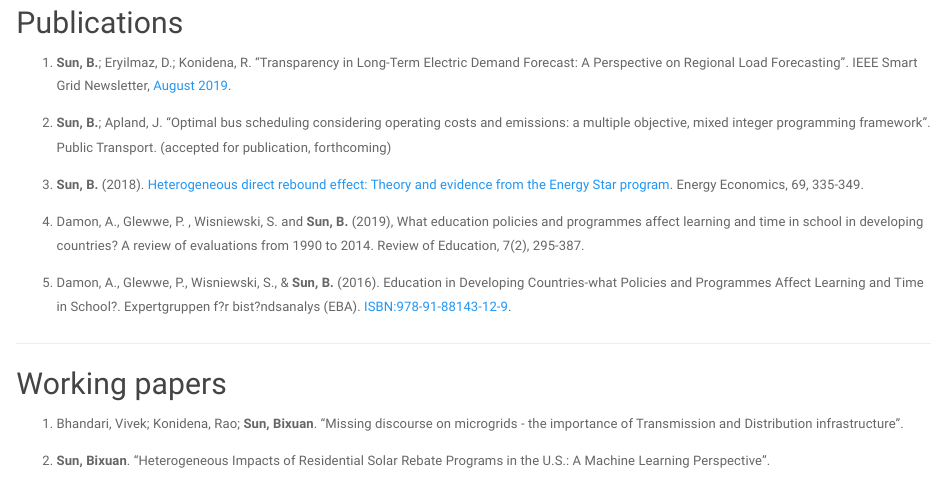
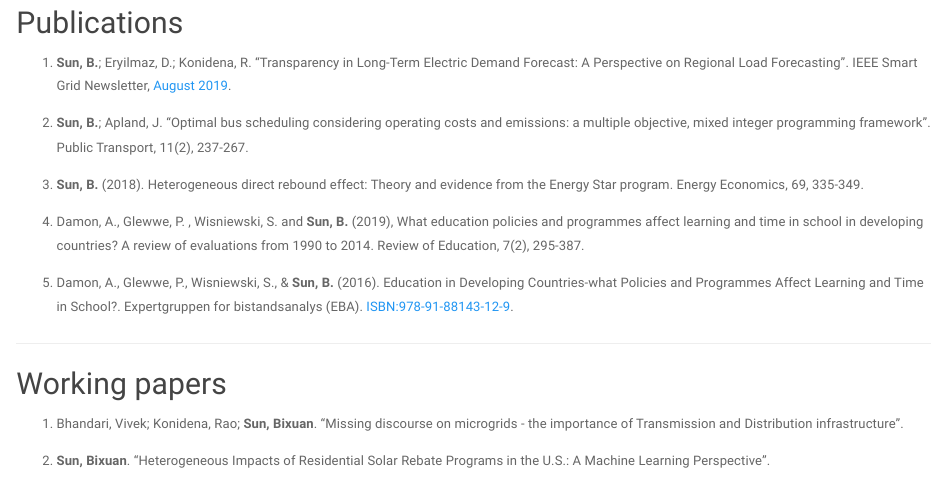
Before and after one commit to sunxx731/sunxx731.github.io, an R Markdown document (research.Rmd): the page in a window 1100 px wide, from 70 px down. Rendered offline with R 4.5, knitr and Pandoc, with nearby package versions; a font, style sheet, LaTeX package, included part or bibliography that could not be used is replaced or left out.

Commit message:
Add files via upload

```diff
--- a/research.Rmd
+++ b/research.Rmd
@@ -4,13 +4,13 @@
 ## Publications
 1. **Sun, B.**; Eryilmaz, D.; Konidena, R. "Transparency in Long-Term Electric Demand Forecast: A Perspective on Regional Load Forecasting". IEEE Smart Grid Newsletter, [August 2019](https://smartgrid.ieee.org/newsletters/august-2019/transparency-in-long-term-electric-demand-forecast-a-perspective-on-regional-load-forecasting).
 
-1. **Sun, B.**; Apland, J. "Optimal bus scheduling considering operating costs and emissions: a multiple objective, mixed integer programming framework". Public Transport. (accepted for publication, forthcoming)
+1. **Sun, B.**; Apland, J. "Optimal bus scheduling considering operating costs and emissions: a multiple objective, mixed integer programming framework". Public Transport, 11(2), 237-267.
 
-1. **Sun, B.** (2018). [Heterogeneous direct rebound effect: Theory and evidence from the Energy Star program](https://www.sciencedirect.com/science/article/pii/S0140988317304176). Energy Economics, 69, 335-349.
+1. **Sun, B.** (2018). Heterogeneous direct rebound effect: Theory and evidence from the Energy Star program. Energy Economics, 69, 335-349.
 
 1. Damon, A., Glewwe, P. , Wisniewski, S. and **Sun, B.** (2019), What education policies and programmes affect learning and time in school in developing countries? A review of evaluations from 1990 to 2014. Review of Education, 7(2), 295-387.
 
-1. Damon, A., Glewwe, P., Wisniewski, S., & **Sun, B.** (2016). Education in Developing Countries-what Policies and Programmes Affect Learning and Time in School?. Expertgruppen f?r bist?ndsanalys (EBA). [ISBN:978-91-88143-12-9](https://www.oecd.org/derec/sweden/Rapport-Education-developing-countries.pdf).
+1. Damon, A., Glewwe, P., Wisniewski, S., & **Sun, B.** (2016). Education in Developing Countries-what Policies and Programmes Affect Learning and Time in School?. Expertgruppen for bistandsanalys (EBA). [ISBN:978-91-88143-12-9](https://www.oecd.org/derec/sweden/Rapport-Education-developing-countries.pdf).
 
 ---
 
```
Also changed, not shown: research.html.
